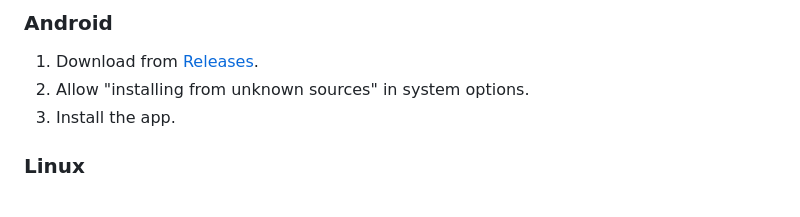
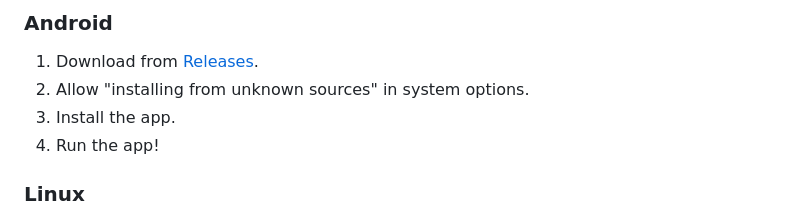
Before and after one commit to GoodM4ven/APP_FLUTTER_paired-name, a Markdown page: README.md, the part around the change. GitHub-like rendering.

```diff
--- a/README.md
+++ b/README.md
@@ -27,6 +27,7 @@ It's nothing more than a development [training](https://codelabs.developers.goog
 1. Download from [Releases](https://github.com/username/repo-name/releases).
 2. Allow "installing from unknown sources" in system options.
 3. Install the app.
+4. Run the app!
 
 ### Linux
 
```
